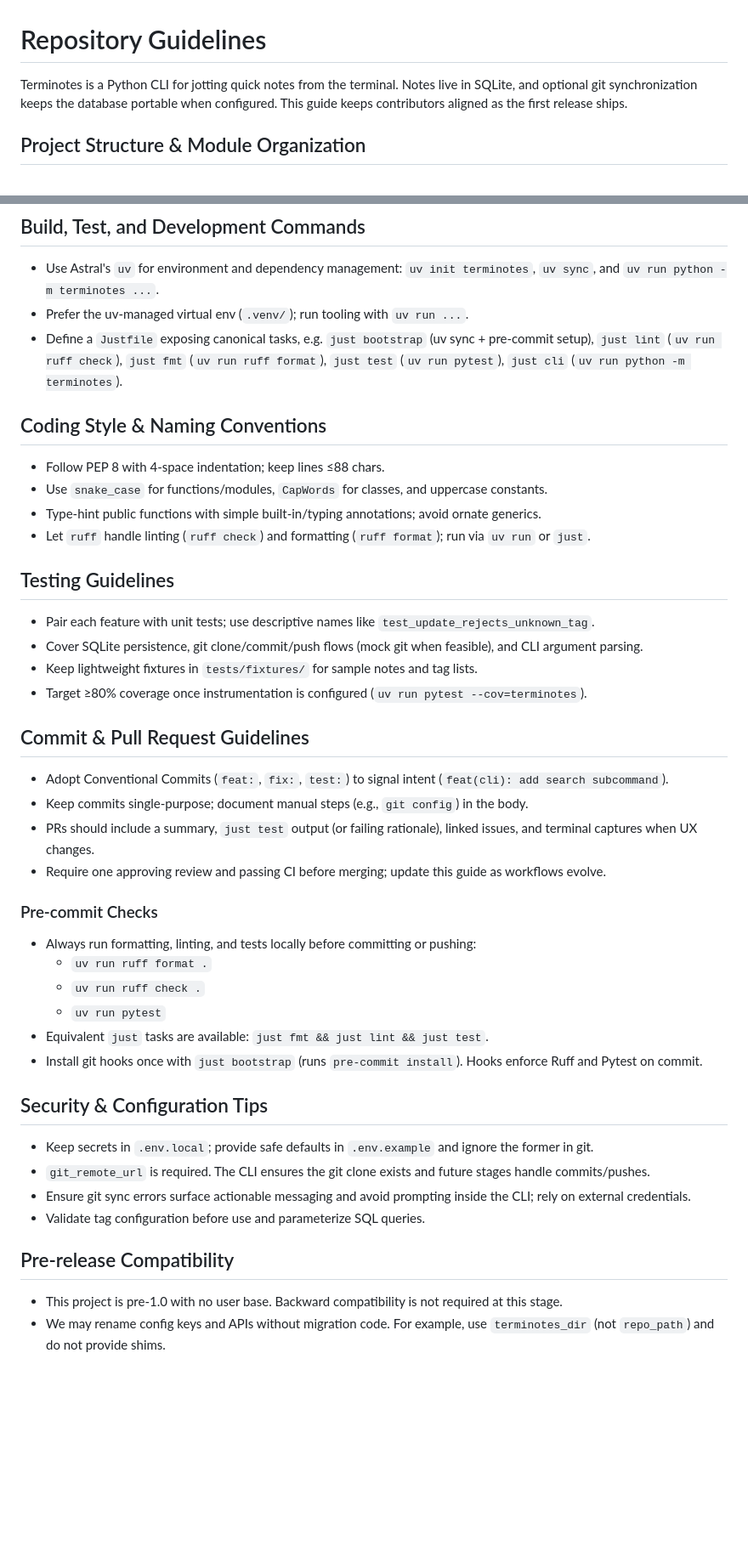
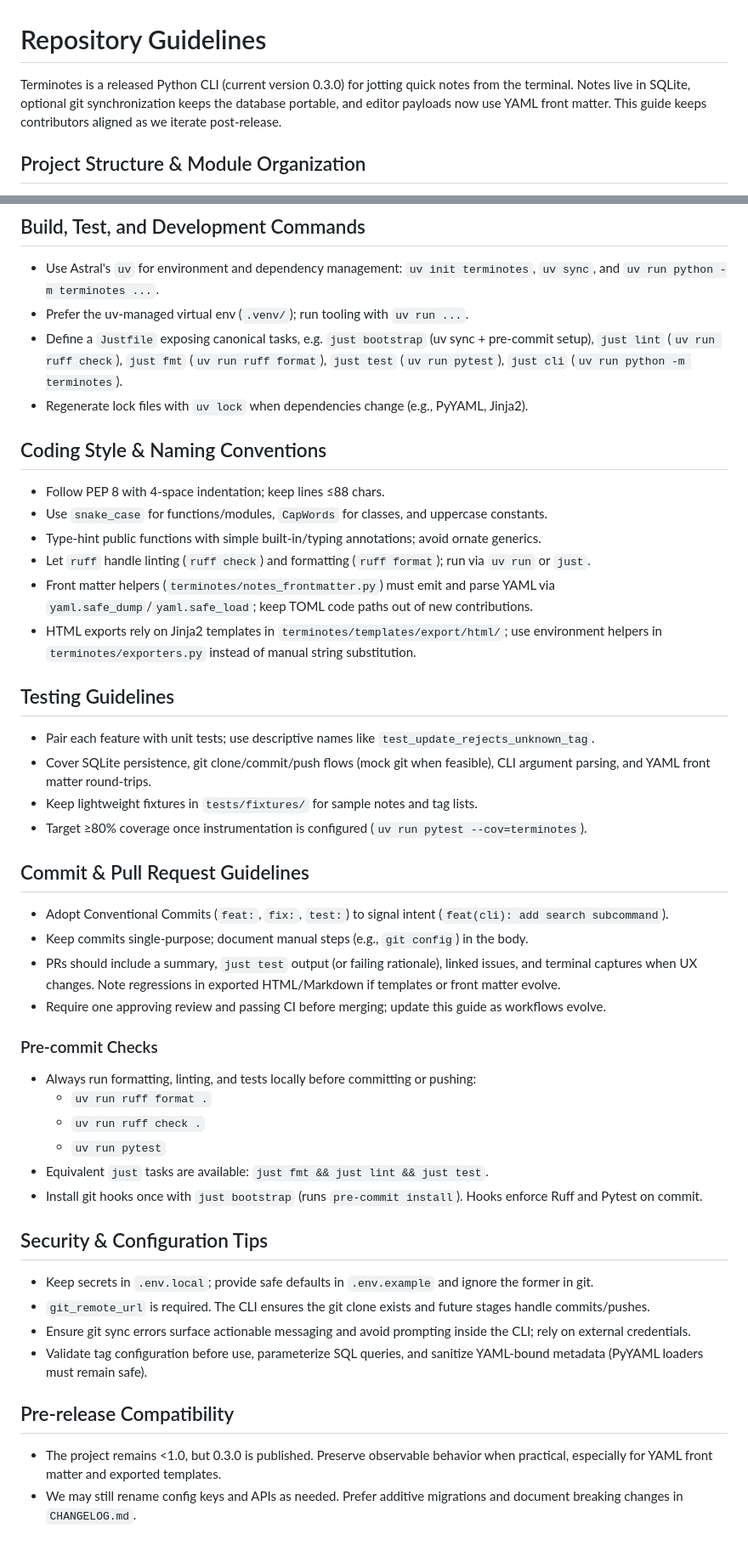
Before and after one commit to JCapul/terminotes, a Markdown page: AGENTS.md, 2 parts joined by grey strips. Shown at 85% size. Drawn GitHub-style; blank space fills up the shorter version.

Commit message:
docs: refresh agent guide for 0.3.0 release

```diff
--- a/AGENTS.md
+++ b/AGENTS.md
@@ -1,6 +1,6 @@
 # Repository Guidelines
 
-Terminotes is a Python CLI for jotting quick notes from the terminal. Notes live in SQLite, and optional git synchronization keeps the database portable when configured. This guide keeps contributors aligned as the first release ships.
+Terminotes is a released Python CLI (current version 0.3.0) for jotting quick notes from the terminal. Notes live in SQLite, optional git synchronization keeps the database portable, and editor payloads now use YAML front matter. This guide keeps contributors aligned as we iterate post-release.
 
 ## Project Structure & Module Organization
 - Place runtime code under `terminotes/`, grouping modules by concern (`cli.py` for argument parsing, `editor.py` for editor launch, `storage.py` for SQLite, `git_sync.py` for git sync duties).
@@ -12,23 +12,26 @@ Terminotes is a Python CLI for jotting quick notes from the terminal. Notes live
 - Use Astral's `uv` for environment and dependency management: `uv init terminotes`, `uv sync`, and `uv run python -m terminotes ...`.
 - Prefer the uv-managed virtual env (`.venv/`); run tooling with `uv run ...`.
 - Define a `Justfile` exposing canonical tasks, e.g. `just bootstrap` (uv sync + pre-commit setup), `just lint` (`uv run ruff check`), `just fmt` (`uv run ruff format`), `just test` (`uv run pytest`), `just cli` (`uv run python -m terminotes`).
+- Regenerate lock files with `uv lock` when dependencies change (e.g., PyYAML, Jinja2).
 
 ## Coding Style & Naming Conventions
 - Follow PEP 8 with 4-space indentation; keep lines ≤88 chars.
 - Use `snake_case` for functions/modules, `CapWords` for classes, and uppercase constants.
 - Type-hint public functions with simple built-in/typing annotations; avoid ornate generics.
 - Let `ruff` handle linting (`ruff check`) and formatting (`ruff format`); run via `uv run` or `just`.
+- Front matter helpers (`terminotes/notes_frontmatter.py`) must emit and parse YAML via `yaml.safe_dump`/`yaml.safe_load`; keep TOML code paths out of new contributions.
+- HTML exports rely on Jinja2 templates in `terminotes/templates/export/html/`; use environment helpers in `terminotes/exporters.py` instead of manual string substitution.
 
 ## Testing Guidelines
 - Pair each feature with unit tests; use descriptive names like `test_update_rejects_unknown_tag`.
-- Cover SQLite persistence, git clone/commit/push flows (mock git when feasible), and CLI argument parsing.
+- Cover SQLite persistence, git clone/commit/push flows (mock git when feasible), CLI argument parsing, and YAML front matter round-trips.
 - Keep lightweight fixtures in `tests/fixtures/` for sample notes and tag lists.
 - Target ≥80% coverage once instrumentation is configured (`uv run pytest --cov=terminotes`).
 
 ## Commit & Pull Request Guidelines
 - Adopt Conventional Commits (`feat:`, `fix:`, `test:`) to signal intent (`feat(cli): add search subcommand`).
 - Keep commits single-purpose; document manual steps (e.g., `git config`) in the body.
-- PRs should include a summary, `just test` output (or failing rationale), linked issues, and terminal captures when UX changes.
+- PRs should include a summary, `just test` output (or failing rationale), linked issues, and terminal captures when UX changes. Note regressions in exported HTML/Markdown if templates or front matter evolve.
 - Require one approving review and passing CI before merging; update this guide as workflows evolve.
 
 ### Pre-commit Checks
@@ -37,14 +40,14 @@ Terminotes is a Python CLI for jotting quick notes from the terminal. Notes live
   - `uv run ruff check .`
   - `uv run pytest`
 - Equivalent `just` tasks are available: `just fmt && just lint && just test`.
- - Install git hooks once with `just bootstrap` (runs `pre-commit install`). Hooks enforce Ruff and Pytest on commit.
+- Install git hooks once with `just bootstrap` (runs `pre-commit install`). Hooks enforce Ruff and Pytest on commit.
 
 ## Security & Configuration Tips
 - Keep secrets in `.env.local`; provide safe defaults in `.env.example` and ignore the former in git.
 - `git_remote_url` is required. The CLI ensures the git clone exists and future stages handle commits/pushes.
 - Ensure git sync errors surface actionable messaging and avoid prompting inside the CLI; rely on external credentials.
-- Validate tag configuration before use and parameterize SQL queries.
+- Validate tag configuration before use, parameterize SQL queries, and sanitize YAML-bound metadata (PyYAML loaders must remain safe).
 
 ## Pre-release Compatibility
-- This project is pre-1.0 with no user base. Backward compatibility is not required at this stage.
-- We may rename config keys and APIs without migration code. For example, use `terminotes_dir` (not `repo_path`) and do not provide shims.
+- The project remains <1.0, but 0.3.0 is published. Preserve observable behavior when practical, especially for YAML front matter and exported templates.
+- We may still rename config keys and APIs as needed. Prefer additive migrations and document breaking changes in `CHANGELOG.md`.
```
